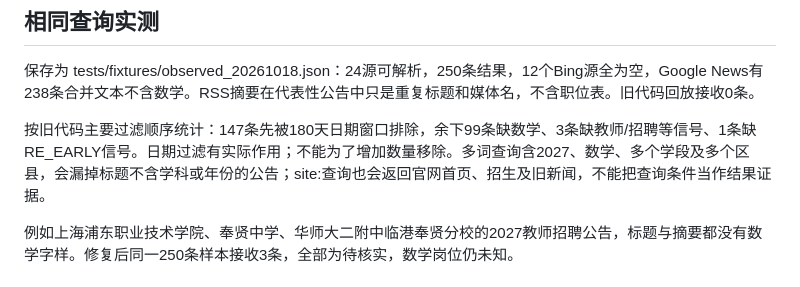
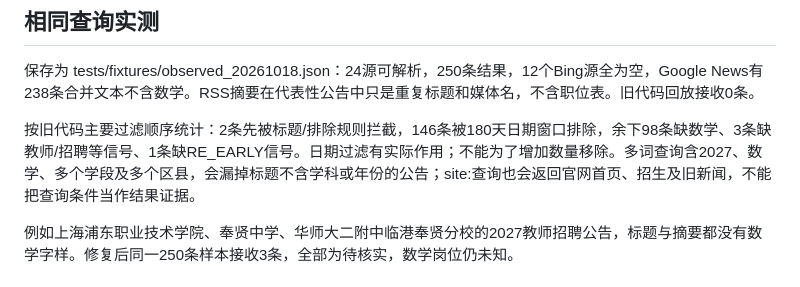
Before and after one commit to dislh888/2027-teacher-job, a Markdown page: docs/discovery-audit-2026-10-18.md, the part around the change. Drawn GitHub-style.

Commit message:
docs: record exact legacy rejection order

```diff
--- a/docs/discovery-audit-2026-10-18.md
+++ b/docs/discovery-audit-2026-10-18.md
@@ -10,7 +10,7 @@
 
 保存为 tests/fixtures/observed_20261018.json：24源可解析，250条结果，12个Bing源全为空，Google News有238条合并文本不含数学。RSS摘要在代表性公告中只是重复标题和媒体名，不含职位表。旧代码回放接收0条。
 
-按旧代码主要过滤顺序统计：147条先被180天日期窗口排除，余下99条缺数学、3条缺教师/招聘等信号、1条缺RE_EARLY信号。日期过滤有实际作用；不能为了增加数量移除。多词查询含2027、数学、多个学段及多个区县，会漏掉标题不含学科或年份的公告；site:查询也会返回官网首页、招生及旧新闻，不能把查询条件当作结果证据。
+按旧代码主要过滤顺序统计：2条先被标题/排除规则拦截，146条被180天日期窗口排除，余下98条缺数学、3条缺教师/招聘等信号、1条缺RE_EARLY信号。日期过滤有实际作用；不能为了增加数量移除。多词查询含2027、数学、多个学段及多个区县，会漏掉标题不含学科或年份的公告；site:查询也会返回官网首页、招生及旧新闻，不能把查询条件当作结果证据。
 
 例如上海浦东职业技术学院、奉贤中学、华师大二附中临港奉贤分校的2027教师招聘公告，标题与摘要都没有数学字样。修复后同一250条样本接收3条，全部为待核实，数学岗位仍未知。
 
```
